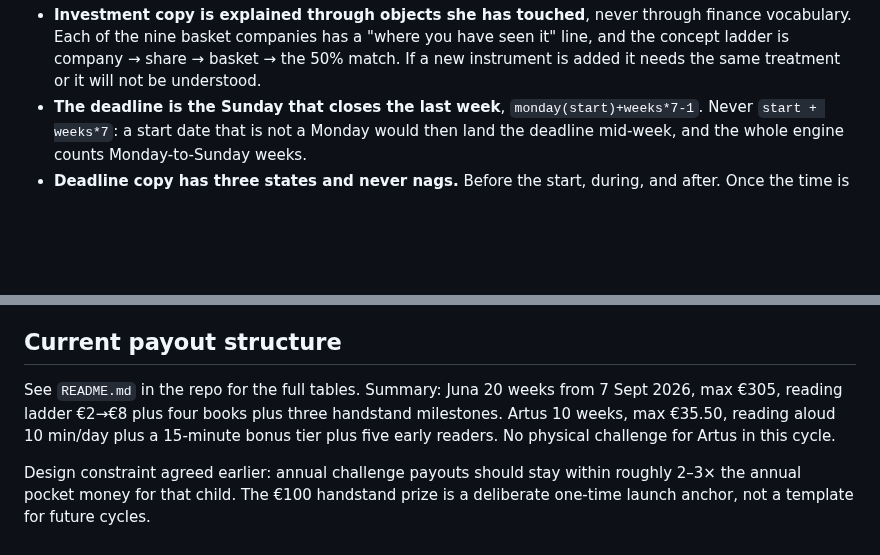
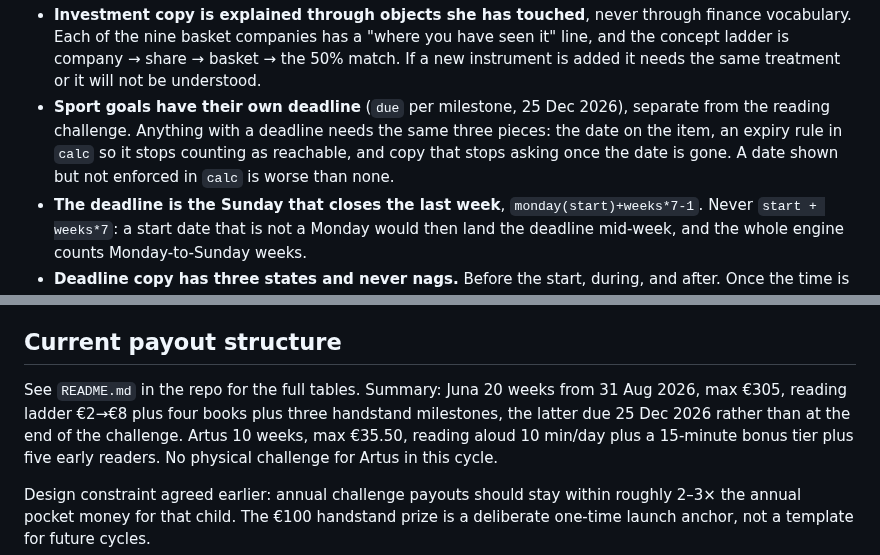
Before and after one commit to Ikarus-eth/Taschengeld, a Markdown page: PROJECT.md, 2 parts joined by grey strips. Drawn GitHub-style; blank space fills up the shorter version.

Commit message:
Brief: a shown deadline must also be enforced in calc

```diff
--- a/PROJECT.md
+++ b/PROJECT.md
@@ -122,6 +122,10 @@ that is not a site failure. Use `raw.githubusercontent.com`, which is allowliste
   vocabulary. Each of the nine basket companies has a "where you have seen it" line, and
   the concept ladder is company → share → basket → the 50% match. If a new instrument is
   added it needs the same treatment or it will not be understood.
+- **Sport goals have their own deadline** (`due` per milestone, 25 Dec 2026), separate from
+  the reading challenge. Anything with a deadline needs the same three pieces: the date on
+  the item, an expiry rule in `calc` so it stops counting as reachable, and copy that stops
+  asking once the date is gone. A date shown but not enforced in `calc` is worse than none.
 - **The deadline is the Sunday that closes the last week**, `monday(start)+weeks*7-1`.
   Never `start + weeks*7`: a start date that is not a Monday would then land the deadline
   mid-week, and the whole engine counts Monday-to-Sunday weeks.
@@ -171,8 +175,9 @@ company prices do not, and would need the manual fields.
 
 ## Current payout structure
 
-See `README.md` in the repo for the full tables. Summary: Juna 20 weeks from 7 Sept 2026,
-max €305, reading ladder €2→€8 plus four books plus three handstand milestones. Artus
+See `README.md` in the repo for the full tables. Summary: Juna 20 weeks from 31 Aug 2026,
+max €305, reading ladder €2→€8 plus four books plus three handstand milestones, the latter
+due 25 Dec 2026 rather than at the end of the challenge. Artus
 10 weeks, max €35.50, reading aloud 10 min/day plus a 15-minute bonus tier plus five
 early readers. No physical challenge for Artus in this cycle.
 
```
